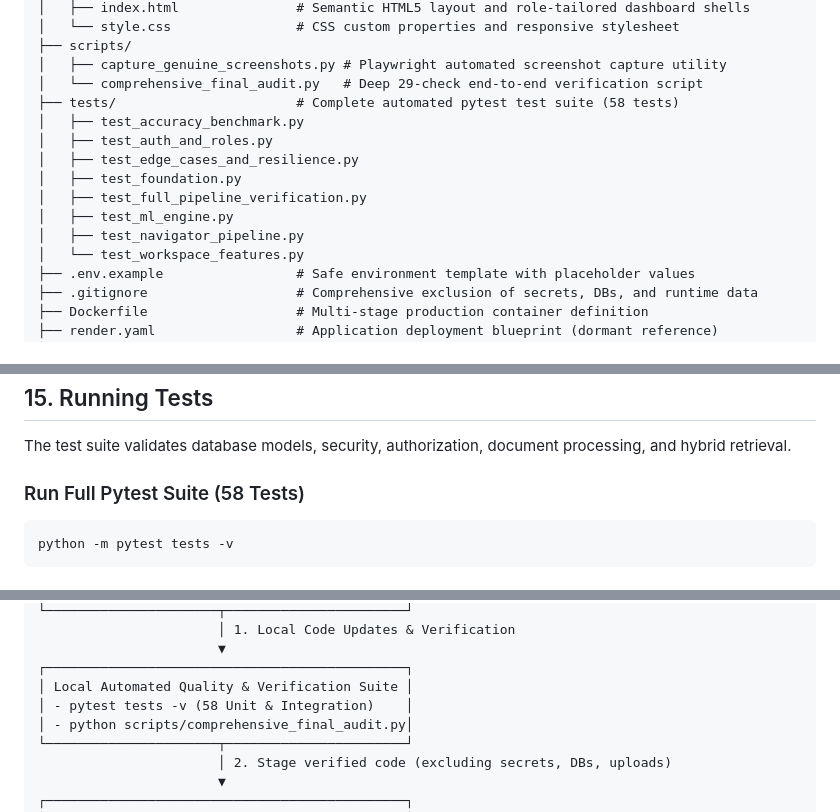
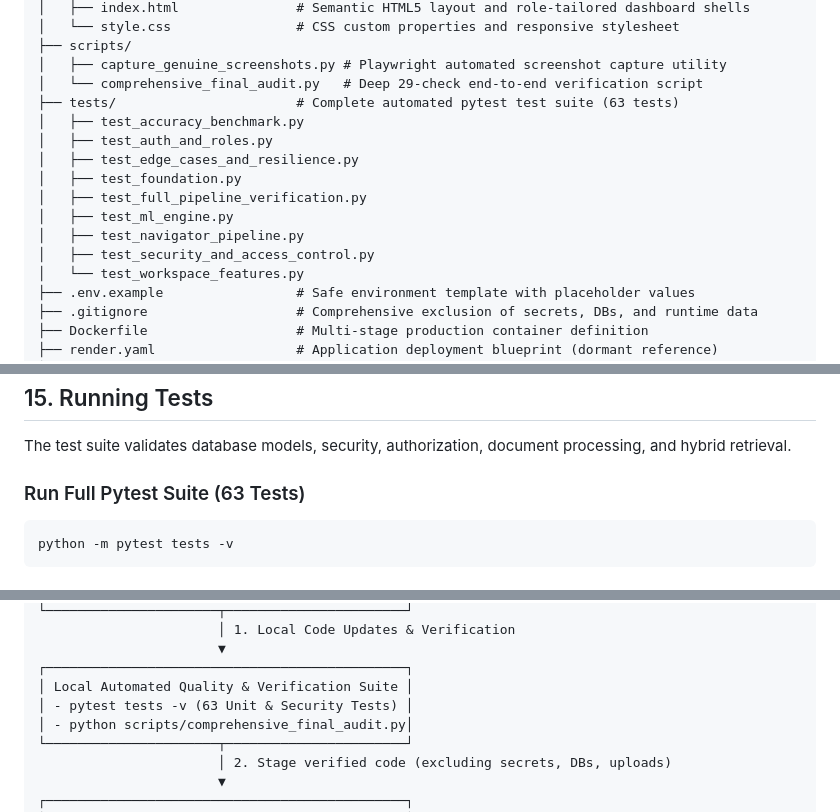
Before and after one commit to shweeta1015/enterprise-knowledge-navigator, a Markdown page: README.md, 3 parts joined by grey strips. GitHub-like rendering.

Commit message:
docs: synchronize README test suite count to 63 and add security test file to tree

````diff
--- a/README.md
+++ b/README.md
@@ -335,7 +335,7 @@ enterprise-knowledge-navigator/
 ├── scripts/
 │   ├── capture_genuine_screenshots.py # Playwright automated screenshot capture utility
 │   └── comprehensive_final_audit.py   # Deep 29-check end-to-end verification script
-├── tests/                       # Complete automated pytest test suite (58 tests)
+├── tests/                       # Complete automated pytest test suite (63 tests)
 │   ├── test_accuracy_benchmark.py
 │   ├── test_auth_and_roles.py
 │   ├── test_edge_cases_and_resilience.py
@@ -343,6 +343,7 @@ enterprise-knowledge-navigator/
 │   ├── test_full_pipeline_verification.py
 │   ├── test_ml_engine.py
 │   ├── test_navigator_pipeline.py
+│   ├── test_security_and_access_control.py
 │   └── test_workspace_features.py
 ├── .env.example                 # Safe environment template with placeholder values
 ├── .gitignore                   # Comprehensive exclusion of secrets, DBs, and runtime data
@@ -471,7 +472,7 @@ During initial local database bootstrapping, the application initializes default
 
 The test suite validates database models, security, authorization, document processing, and hybrid retrieval.
 
-### Run Full Pytest Suite (58 Tests)
+### Run Full Pytest Suite (63 Tests)
 ```bash
 python -m pytest tests -v
 ```
@@ -497,7 +498,7 @@ The project follows a disciplined local engineering and version control workflow
                        ▼
 ┌──────────────────────────────────────────────┐
 │ Local Automated Quality & Verification Suite │
-│ - pytest tests -v (58 Unit & Integration)    │
+│ - pytest tests -v (63 Unit & Security Tests) │
 │ - python scripts/comprehensive_final_audit.py│
 └──────────────────────┬───────────────────────┘
                        │ 2. Stage verified code (excluding secrets, DBs, uploads)
````
